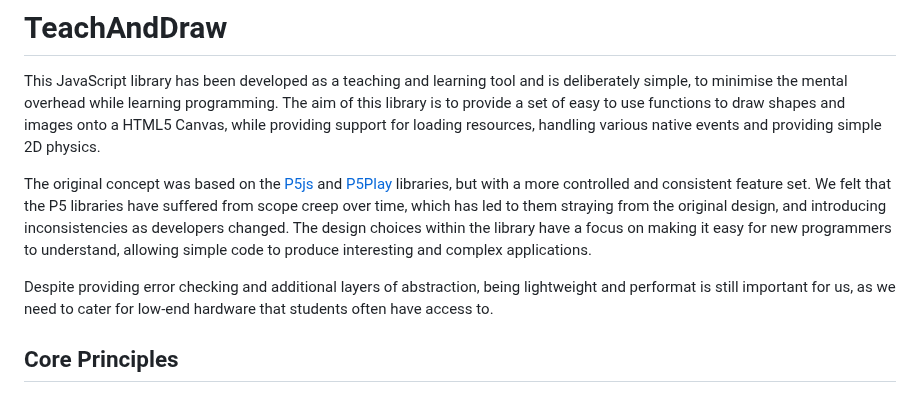
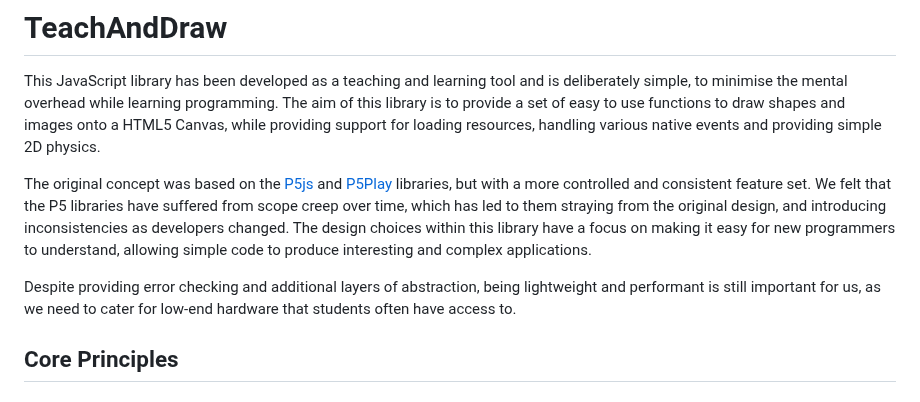
Before and after one commit to JamesBakerMM/TeachAndDraw, a Markdown page: README.md, the part around the change. Drawn GitHub-style.

Commit message:
Update README.md
Signed-off-by: JamesBakerMM <73869045+JamesBakerMM@users.noreply.github.com>

```diff
--- a/README.md
+++ b/README.md
@@ -1,9 +1,9 @@
 # TeachAndDraw
 This JavaScript library has been developed as a teaching and learning tool and is deliberately simple, to minimise the mental overhead while learning programming. The aim of this library is to provide a set of easy to use functions to draw shapes and images onto a HTML5 Canvas, while providing support for loading resources, handling various native events and providing simple 2D physics.
 
-The original concept was based on the [P5js](https://p5js.org/) and [P5Play](https://p5play.org/) libraries, but with a more controlled and consistent feature set. We felt that the P5 libraries have suffered from scope creep over time, which has led to them straying from the original design, and introducing inconsistencies as developers changed. The design choices within the library have a focus on making it easy for new programmers to understand, allowing simple code to produce interesting and complex applications.
+The original concept was based on the [P5js](https://p5js.org/) and [P5Play](https://p5play.org/) libraries, but with a more controlled and consistent feature set. We felt that the P5 libraries have suffered from scope creep over time, which has led to them straying from the original design, and introducing inconsistencies as developers changed. The design choices within this library have a focus on making it easy for new programmers to understand, allowing simple code to produce interesting and complex applications.
 
-Despite providing error checking and additional layers of abstraction, being lightweight and performat is still important for us, as we need to cater for low-end hardware that students often have access to.
+Despite providing error checking and additional layers of abstraction, being lightweight and performant is still important for us, as we need to cater for low-end hardware that students often have access to.
 
 ## Core Principles
 ### Consistency supports learning
```
